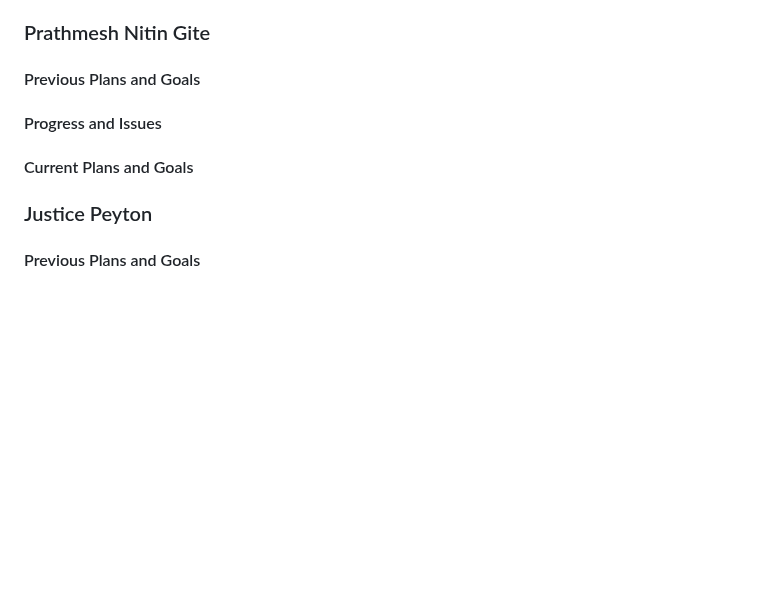
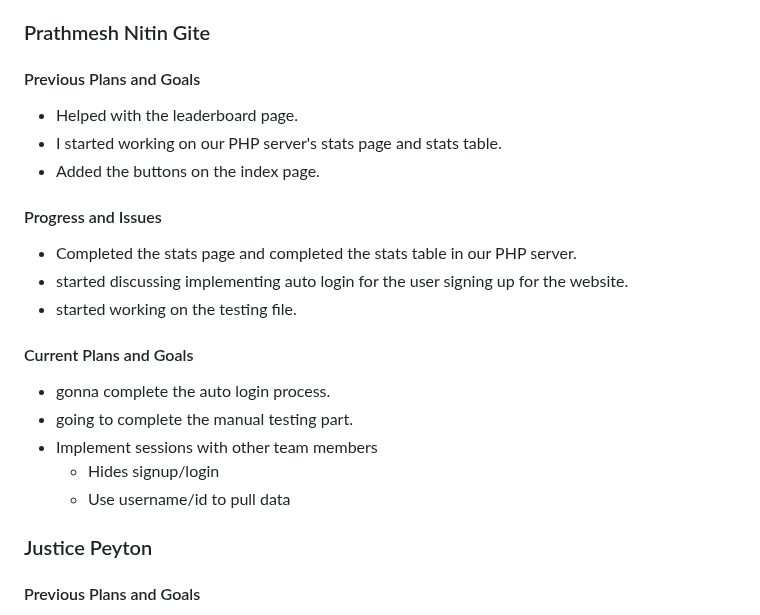
Before and after one commit to peytonju/team-5-spryntax, a Markdown page: reports/02.26.2025.md, the part around the change. GitHub-like rendering; blank space fills up the shorter version.

Commit message:
Update 02.26.2025.md
Added my report for this week.

```diff
--- a/reports/02.26.2025.md
+++ b/reports/02.26.2025.md
@@ -114,8 +114,19 @@
 
 ### Prathmesh Nitin Gite
 #### Previous Plans and Goals
+- Helped with the leaderboard page.
+- I started working on our PHP server's stats page and stats table.
+- Added the buttons on the index page.
 #### Progress and Issues
+- Completed the stats page and completed the stats table in our PHP server.
+- started discussing implementing auto login for the user signing up for the website.
+- started working on the testing file.
 #### Current Plans and Goals
+- gonna complete the auto login process.
+- going to complete the manual testing part.
+- Implement sessions with other team members
+  - Hides signup/login
+  - Use username/id to pull data
 
 ### Justice Peyton
 #### Previous Plans and Goals
```
